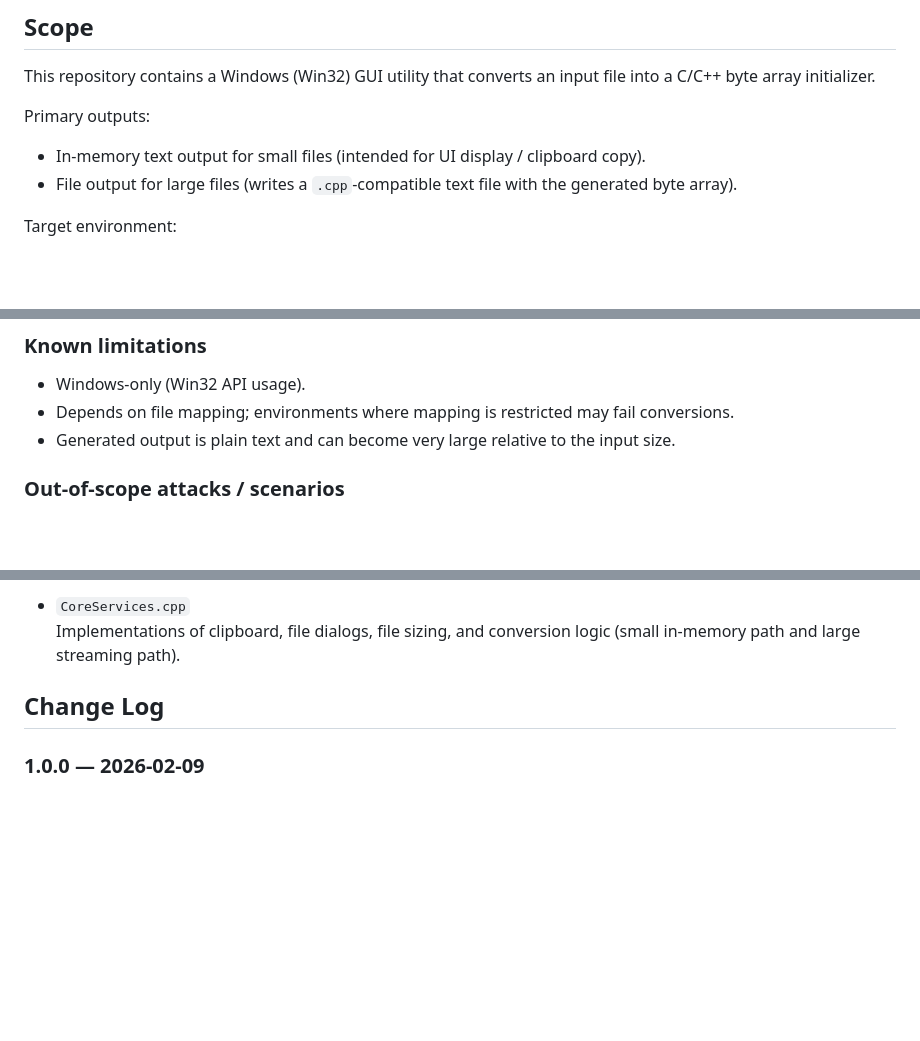
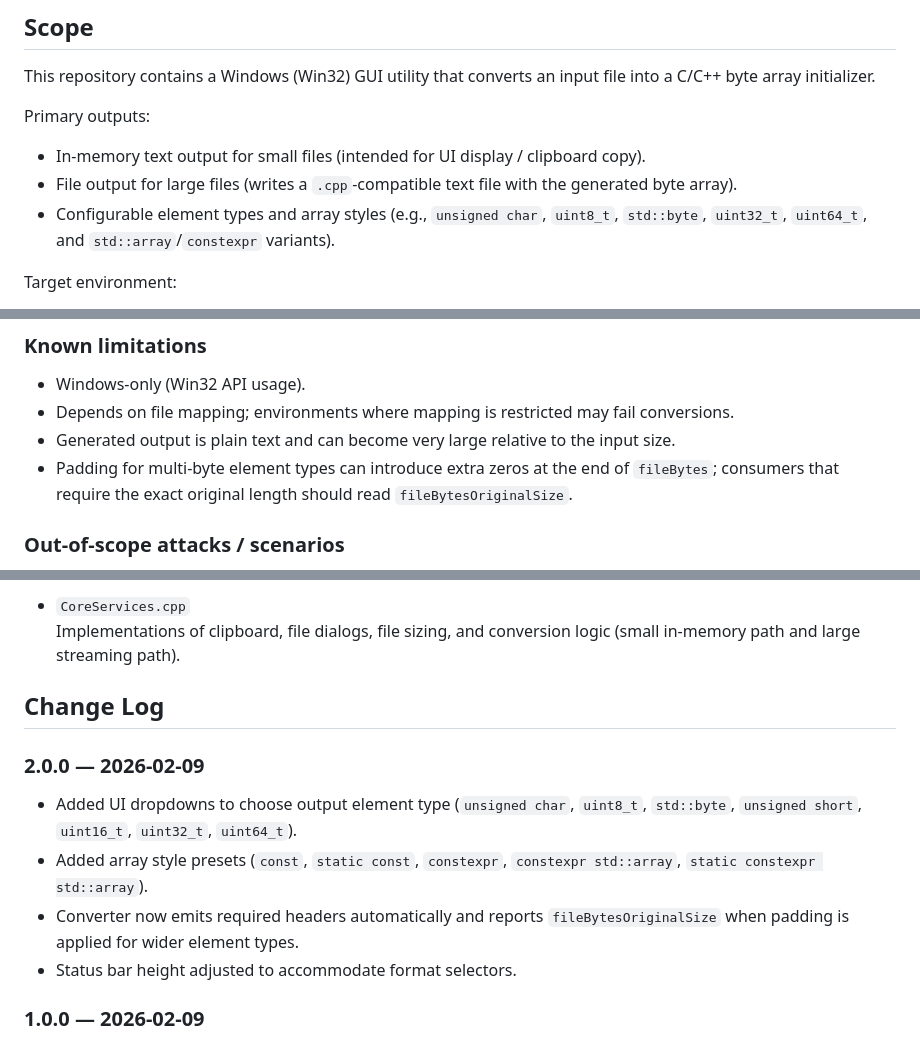
Before and after one commit to Zenoyui/EmbedPack, a Markdown page: README.md, 3 parts joined by grey strips. Rendered like a GitHub page; blank space fills up the shorter version.

```diff
--- a/README.md
+++ b/README.md
@@ -23,6 +23,7 @@ This repository contains a Windows (Win32) GUI utility that converts an input fi
 Primary outputs:
 - In-memory text output for small files (intended for UI display / clipboard copy).
 - File output for large files (writes a `.cpp`-compatible text file with the generated byte array).
+- Configurable element types and array styles (e.g., `unsigned char`, `uint8_t`, `std::byte`, `uint32_t`, `uint64_t`, and `std::array`/`constexpr` variants).
 
 Target environment:
 - Windows desktop (Win32 API).
@@ -117,6 +129,7 @@ Small mode generates the same logical content as a Unicode string in memory, sui
 - Windows-only (Win32 API usage).
 - Depends on file mapping; environments where mapping is restricted may fail conversions.
 - Generated output is plain text and can become very large relative to the input size.
+- Padding for multi-byte element types can introduce extra zeros at the end of `fileBytes`; consumers that require the exact original length should read `fileBytesOriginalSize`.
 
 ### Out-of-scope attacks / scenarios
 
@@ -181,6 +194,12 @@ Large mode is designed to reduce peak memory usage by streaming output rather th
 
 ## Change Log
 
+### 2.0.0 — 2026-02-09
+- Added UI dropdowns to choose output element type (`unsigned char`, `uint8_t`, `std::byte`, `unsigned short`, `uint16_t`, `uint32_t`, `uint64_t`).
+- Added array style presets (`const`, `static const`, `constexpr`, `constexpr std::array`, `static constexpr std::array`).
+- Converter now emits required headers automatically and reports `fileBytesOriginalSize` when padding is applied for wider element types.
+- Status bar height adjusted to accommodate format selectors.
+
 ### 1.0.0 — 2026-02-09
 - Initial documented version.
 - Win32 UI wrapper (`EmbedPack::App`) with asynchronous conversion jobs.
```
Also changed, not shown: other parts of README.md (+24 -13 lines).
